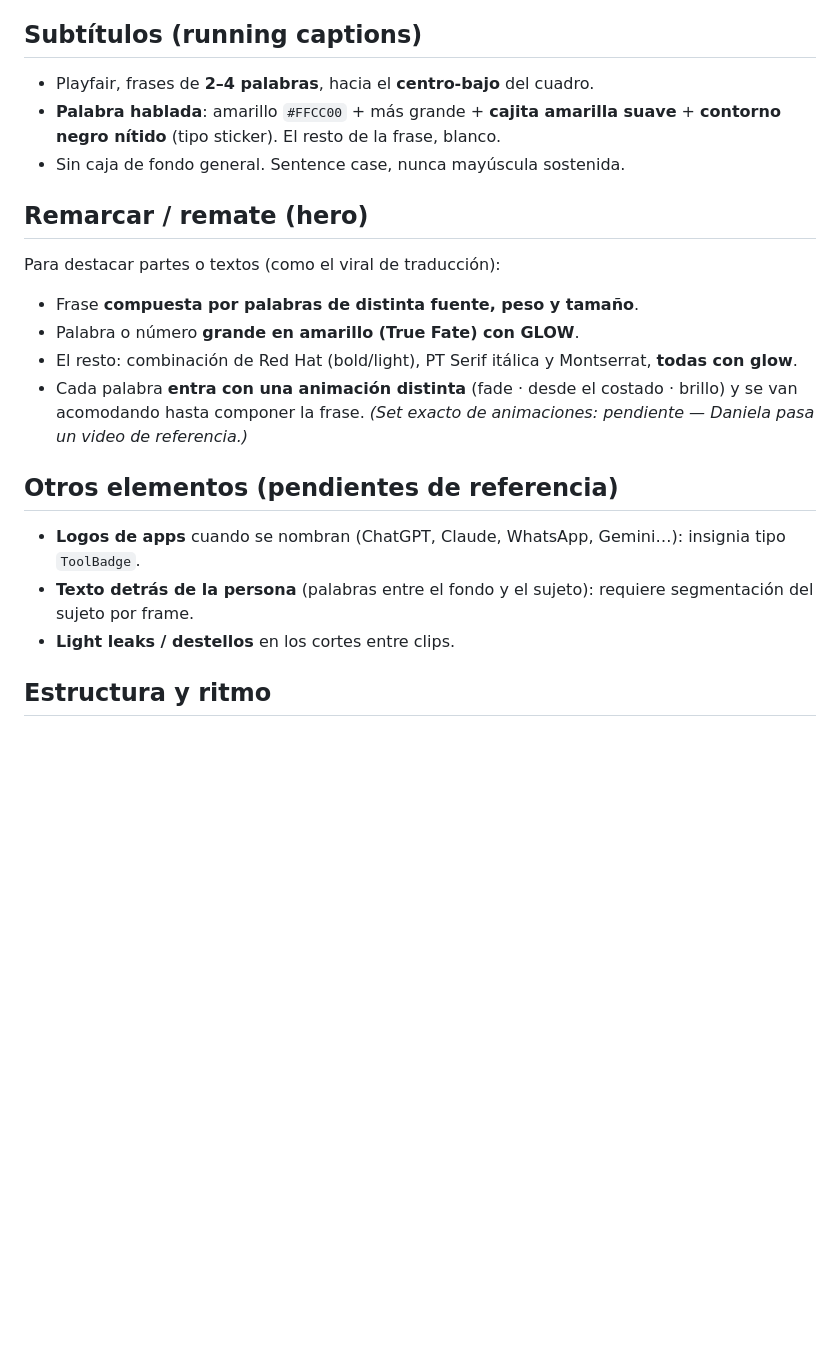
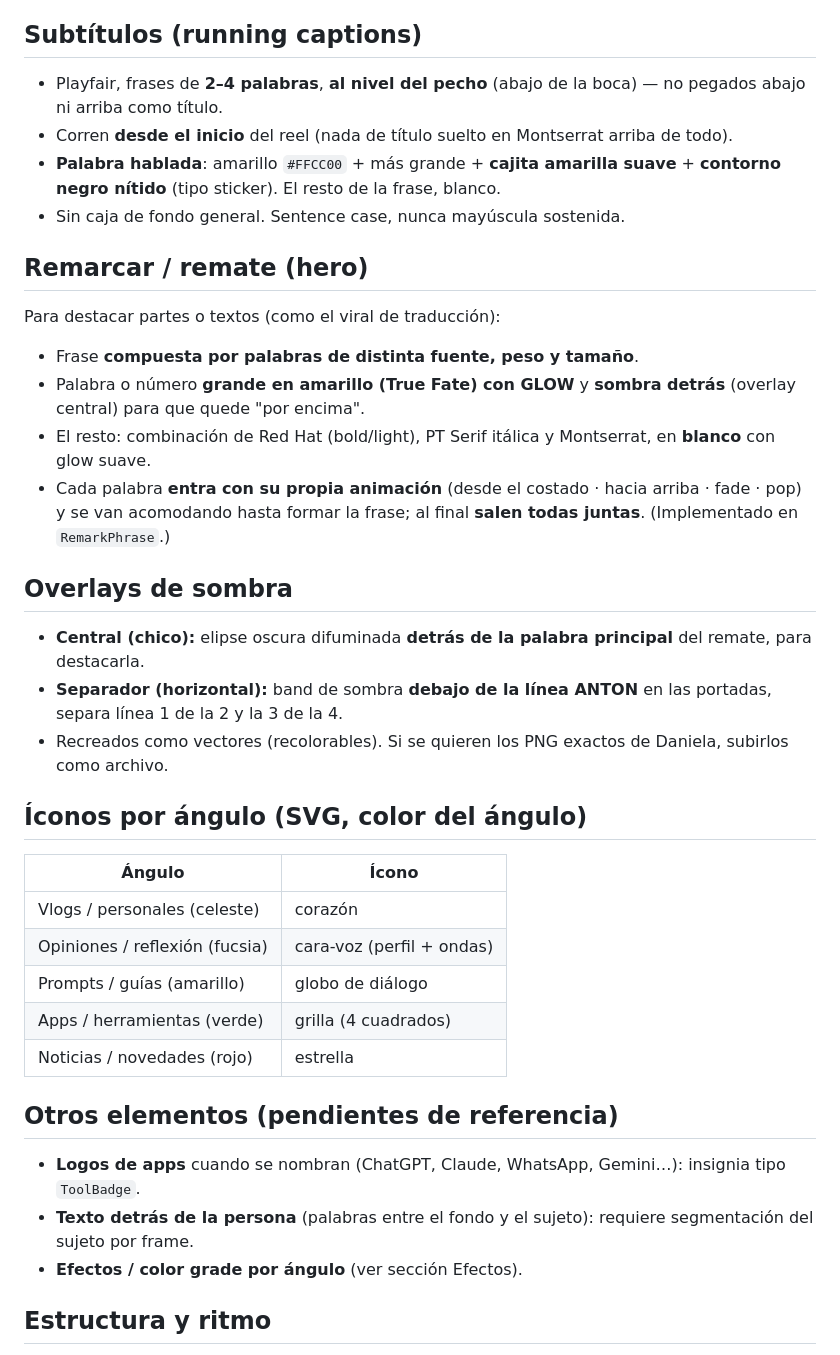
Before and after one commit to desarrollowerkalec-commits/videos_con_claude, a Markdown page: marcas/daniela-werkalec/estilo.md, the part around one of its changes. Drawn GitHub-style; blank space fills up the shorter version.

```diff
--- a/marcas/daniela-werkalec/estilo.md
+++ b/marcas/daniela-werkalec/estilo.md
@@ -28,7 +28,8 @@ Pendiente de archivos reales (cuando Daniela los suba, reemplazan a los similare
 
 ## Subtítulos (running captions)
 
-- Playfair, frases de **2–4 palabras**, hacia el **centro-bajo** del cuadro.
+- Playfair, frases de **2–4 palabras**, **al nivel del pecho** (abajo de la boca) — no pegados abajo ni arriba como título.
+- Corren **desde el inicio** del reel (nada de título suelto en Montserrat arriba de todo).
 - **Palabra hablada**: amarillo `#FFCC00` + más grande + **cajita amarilla suave** + **contorno negro nítido** (tipo sticker). El resto de la frase, blanco.
 - Sin caja de fondo general. Sentence case, nunca mayúscula sostenida.
 
@@ -37,16 +38,32 @@ Pendiente de archivos reales (cuando Daniela los suba, reemplazan a los similare
 Para destacar partes o textos (como el viral de traducción):
 
 - Frase **compuesta por palabras de distinta fuente, peso y tamaño**.
-- Palabra o número **grande en amarillo (True Fate) con GLOW**.
-- El resto: combinación de Red Hat (bold/light), PT Serif itálica y Montserrat, **todas con glow**.
-- Cada palabra **entra con una animación distinta** (fade · desde el costado · brillo) y se van
-  acomodando hasta componer la frase. *(Set exacto de animaciones: pendiente — Daniela pasa un video de referencia.)*
+- Palabra o número **grande en amarillo (True Fate) con GLOW** y **sombra detrás** (overlay central) para que quede "por encima".
+- El resto: combinación de Red Hat (bold/light), PT Serif itálica y Montserrat, en **blanco** con glow suave.
+- Cada palabra **entra con su propia animación** (desde el costado · hacia arriba · fade · pop) y se van
+  acomodando hasta formar la frase; al final **salen todas juntas**. (Implementado en `RemarkPhrase`.)
+
+## Overlays de sombra
+
+- **Central (chico):** elipse oscura difuminada **detrás de la palabra principal** del remate, para destacarla.
+- **Separador (horizontal):** band de sombra **debajo de la línea ANTON** en las portadas, separa línea 1 de la 2 y la 3 de la 4.
+- Recreados como vectores (recolorables). Si se quieren los PNG exactos de Daniela, subirlos como archivo.
+
+## Íconos por ángulo (SVG, color del ángulo)
+
+| Ángulo | Ícono |
+|---|---|
+| Vlogs / personales (celeste) | corazón |
+| Opiniones / reflexión (fucsia) | cara-voz (perfil + ondas) |
+| Prompts / guías (amarillo) | globo de diálogo |
+| Apps / herramientas (verde) | grilla (4 cuadrados) |
+| Noticias / novedades (rojo) | estrella |
 
 ## Otros elementos (pendientes de referencia)
 
 - **Logos de apps** cuando se nombran (ChatGPT, Claude, WhatsApp, Gemini…): insignia tipo `ToolBadge`.
 - **Texto detrás de la persona** (palabras entre el fondo y el sujeto): requiere segmentación del sujeto por frame.
-- **Light leaks / destellos** en los cortes entre clips.
+- **Efectos / color grade por ángulo** (ver sección Efectos).
 
 ## Estructura y ritmo
 
```
Also changed, not shown: other parts of marcas/daniela-werkalec/estilo.md (+11 -13 lines).
